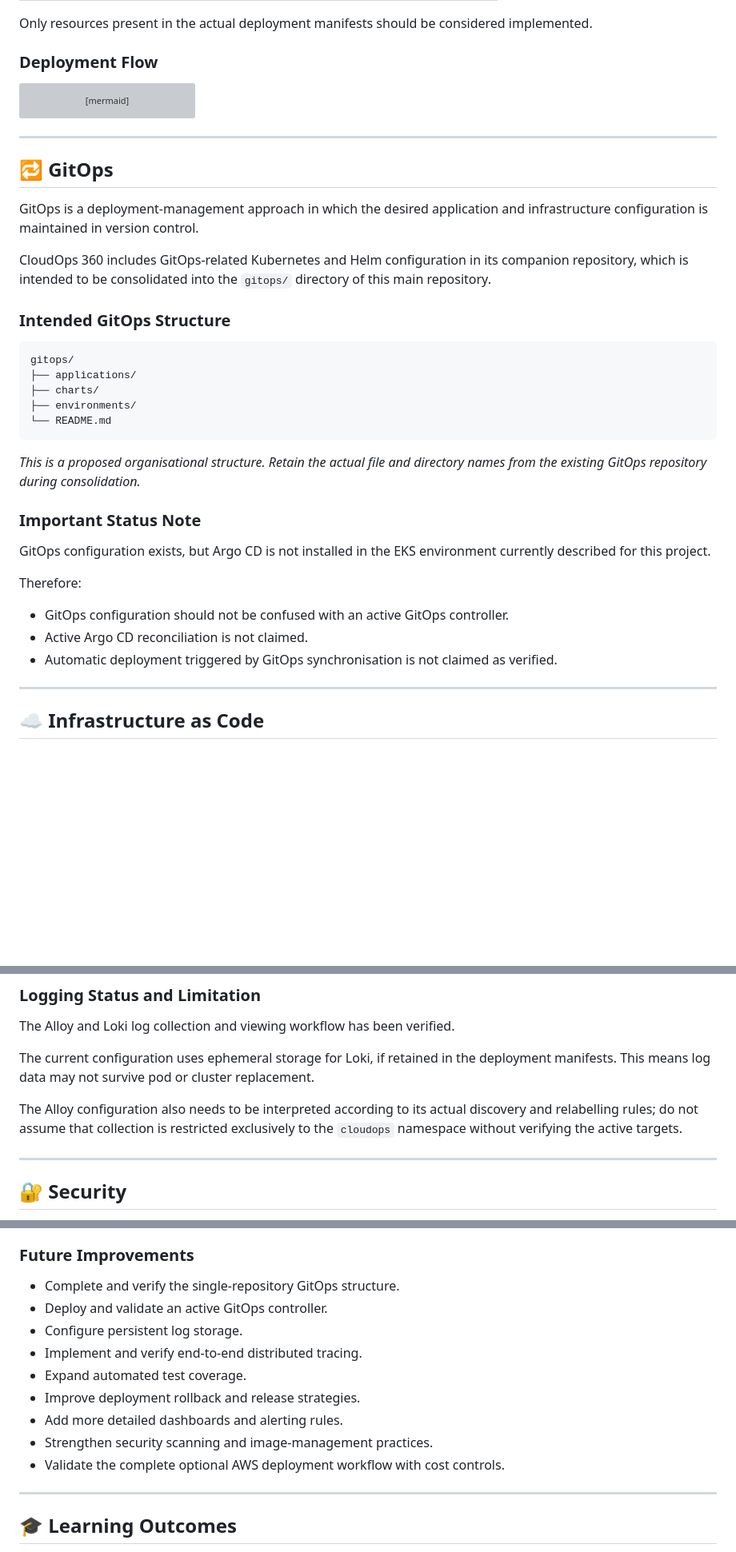
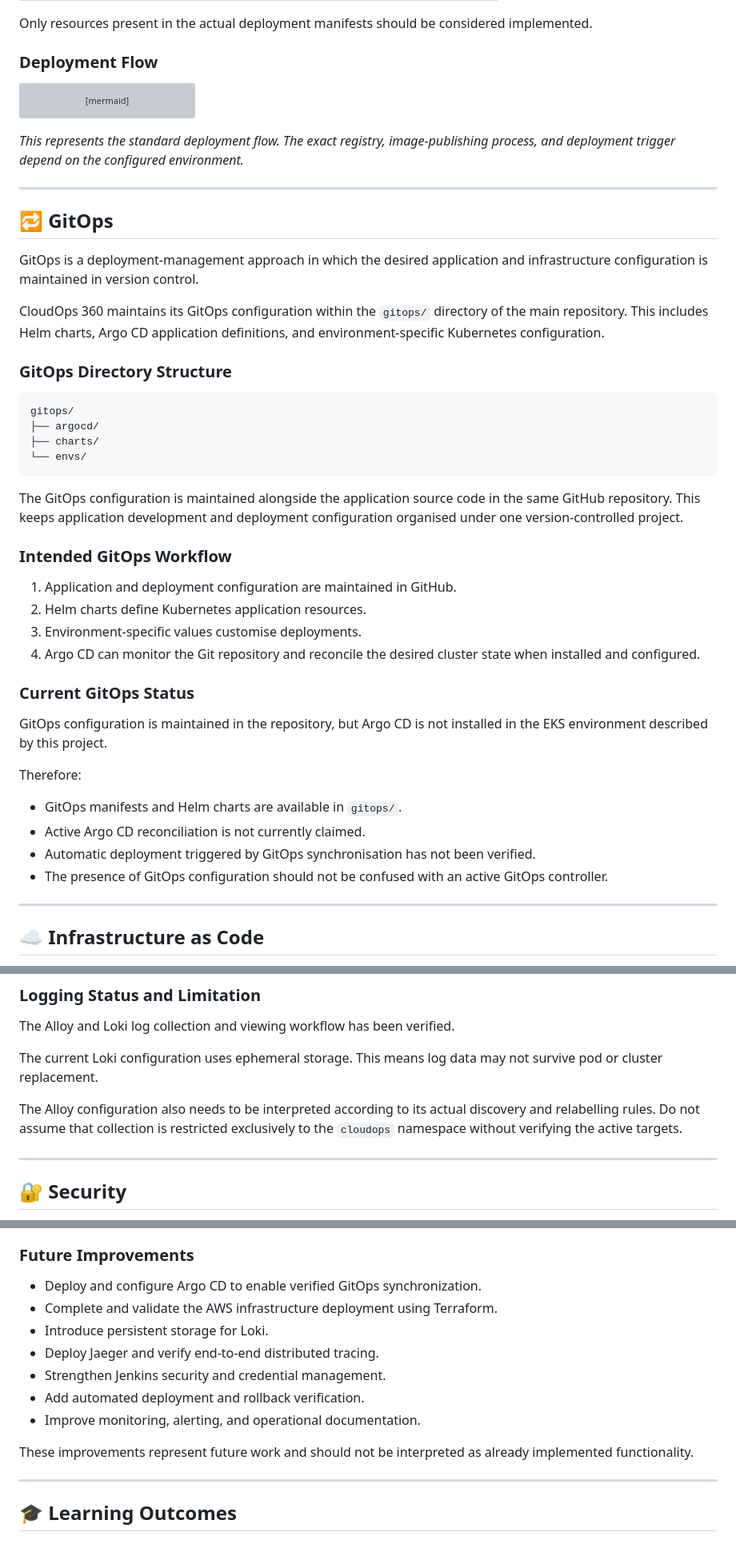
Before and after one commit to kantamnenimanusha/cloudops-360, a Markdown page: README.md, 3 parts joined by grey strips. Shown at 80% size. Rendered like a GitHub page; blank space fills up the shorter version; grey boxes are pictures that could not be loaded.

````diff
--- a/README.md
+++ b/README.md
@@ -435,35 +451,44 @@ flowchart TD
     A --> B --> C --> D --> E --> F --> G --> H --> I
 ```
 
+*This represents the standard deployment flow. The exact registry, image-publishing process, and deployment trigger depend on the configured environment.*
+
 ---
 
 ## 🔁 GitOps
 
 GitOps is a deployment-management approach in which the desired application and infrastructure configuration is maintained in version control.
 
-CloudOps 360 includes GitOps-related Kubernetes and Helm configuration in its companion repository, which is intended to be consolidated into the `gitops/` directory of this main repository.
+CloudOps 360 maintains its GitOps configuration within the `gitops/` directory of the main repository. This includes Helm charts, Argo CD application definitions, and environment-specific Kubernetes configuration.
 
-### Intended GitOps Structure
+### GitOps Directory Structure
 
 ```text
 gitops/
-├── applications/
+├── argocd/
 ├── charts/
-├── environments/
-└── README.md
+└── envs/
 ```
 
-*This is a proposed organisational structure. Retain the actual file and directory names from the existing GitOps repository during consolidation.*
+The GitOps configuration is maintained alongside the application source code in the same GitHub repository. This keeps application development and deployment configuration organised under one version-controlled project.
 
-### Important Status Note
+### Intended GitOps Workflow
 
-GitOps configuration exists, but Argo CD is not installed in the EKS environment currently described for this project.
+1. Application and deployment configuration are maintained in GitHub.
+2. Helm charts define Kubernetes application resources.
+3. Environment-specific values customise deployments.
+4. Argo CD can monitor the Git repository and reconcile the desired cluster state when installed and configured.
+
+### Current GitOps Status
+
+GitOps configuration is maintained in the repository, but Argo CD is not installed in the EKS environment described by this project.
 
 Therefore:
 
-- GitOps configuration should not be confused with an active GitOps controller.
-- Active Argo CD reconciliation is not claimed.
-- Automatic deployment triggered by GitOps synchronisation is not claimed as verified.
+- GitOps manifests and Helm charts are available in `gitops/`.
+- Active Argo CD reconciliation is not currently claimed.
+- Automatic deployment triggered by GitOps synchronisation has not been verified.
+- The presence of GitOps configuration should not be confused with an active GitOps controller.
 
 ---
 
@@ -616,9 +647,9 @@ flowchart TD
 
 The Alloy and Loki log collection and viewing workflow has been verified.
 
-The current configuration uses ephemeral storage for Loki, if retained in the deployment manifests. This means log data may not survive pod or cluster replacement.
+The current Loki configuration uses ephemeral storage. This means log data may not survive pod or cluster replacement.
 
-The Alloy configuration also needs to be interpreted according to its actual discovery and relabelling rules; do not assume that collection is restricted exclusively to the `cloudops` namespace without verifying the active targets.
+The Alloy configuration also needs to be interpreted according to its actual discovery and relabelling rules. Do not assume that collection is restricted exclusively to the `cloudops` namespace without verifying the active targets.
 
 ---
 
@@ -971,15 +999,15 @@ CloudOps 360 is an evolving hands-on DevOps project. The following items represe
 
 ### Future Improvements
 
-- Complete and verify the single-repository GitOps structure.
-- Deploy and validate an active GitOps controller.
-- Configure persistent log storage.
-- Implement and verify end-to-end distributed tracing.
-- Expand automated test coverage.
-- Improve deployment rollback and release strategies.
-- Add more detailed dashboards and alerting rules.
-- Strengthen security scanning and image-management practices.
-- Validate the complete optional AWS deployment workflow with cost controls.
+- Deploy and configure Argo CD to enable verified GitOps synchronization.
+- Complete and validate the AWS infrastructure deployment using Terraform.
+- Introduce persistent storage for Loki.
+- Deploy Jaeger and verify end-to-end distributed tracing.
+- Strengthen Jenkins security and credential management.
+- Add automated deployment and rollback verification.
+- Improve monitoring, alerting, and operational documentation.
+
+These improvements represent future work and should not be interpreted as already implemented functionality.
 
 ---
 
````
Also changed, not shown: other parts of README.md (+106 -87 lines).
